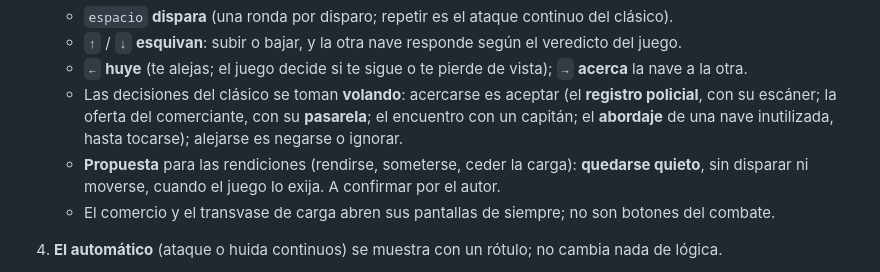
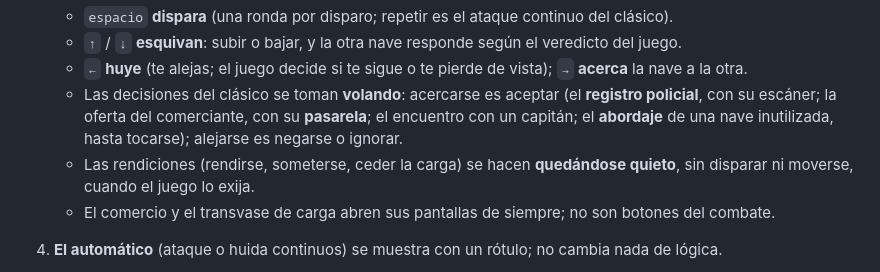
Before and after one commit to antoniovazquezaraujo/beyond-space-trader, a Markdown page: docs/adr/0003-el-encuentro-como-escena.md, the part around the change. Drawn GitHub-style.

Commit message:
docs: surrendering is staying still (the author agreed)

```diff
--- a/docs/adr/0003-el-encuentro-como-escena.md
+++ b/docs/adr/0003-el-encuentro-como-escena.md
@@ -73,9 +73,8 @@ cambian las reglas: se juega lo mismo que el clásico, con otra interfaz.
      **registro policial**, con su escáner; la oferta del comerciante, con su
      **pasarela**; el encuentro con un capitán; el **abordaje** de una nave
      inutilizada, hasta tocarse); alejarse es negarse o ignorar.
-   - **Propuesta** para las rendiciones (rendirse, someterse, ceder la carga):
-     **quedarse quieto**, sin disparar ni moverse, cuando el juego lo exija. A
-     confirmar por el autor.
+   - Las rendiciones (rendirse, someterse, ceder la carga) se hacen **quedándose
+     quieto**, sin disparar ni moverse, cuando el juego lo exija.
    - El comercio y el transvase de carga abren sus pantallas de siempre; no son
      botones del combate.
 4. **El automático** (ataque o huida continuos) se muestra con un rótulo; no
```
